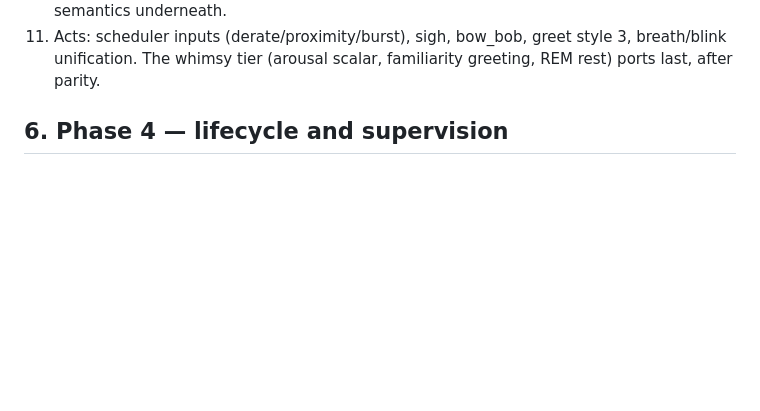
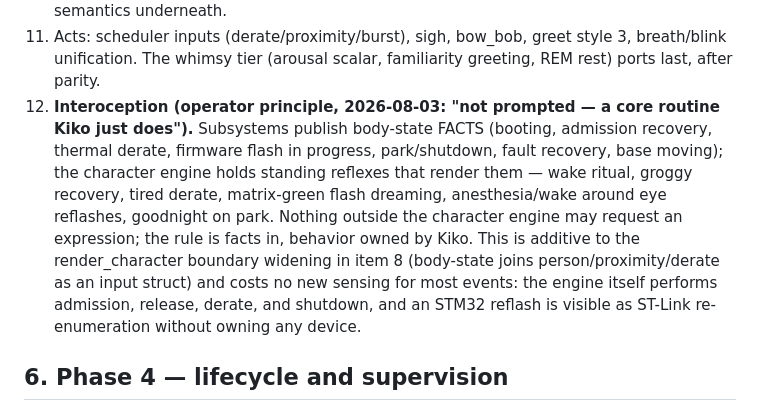
Before and after one commit to psygos/kiko, a Markdown page: docs/unification-plan-2026-08-03.md, the part around the change. GitHub-like rendering; blank space fills up the shorter version.

Commit message:
docs: interoception is a core routine, not a prompted service
Operator principle: Kiko's reactions to its own body — booting,
recovering, running warm, having its microcontrollers reflashed,
parking — are standing reflexes in the character engine, driven by
published facts. Nothing outside the character engine may request an
expression.

Co-Authored-By: Claude Fable 5 <noreply@anthropic.com>
Claude-Session: https://claude.ai/code/session_01GVZFo3jvp3hn5BBMxPMwtj

```diff
--- a/docs/unification-plan-2026-08-03.md
+++ b/docs/unification-plan-2026-08-03.md
@@ -114,6 +114,20 @@ the architecturally stricter Rust controllers, followed by one switchover.
 11. Acts: scheduler inputs (derate/proximity/burst), sigh, bow_bob, greet
     style 3, breath/blink unification. The whimsy tier (arousal scalar,
     familiarity greeting, REM rest) ports last, after parity.
+12. **Interoception (operator principle, 2026-08-03: "not prompted — a
+    core routine Kiko just does").** Subsystems publish body-state FACTS
+    (booting, admission recovery, thermal derate, firmware flash in
+    progress, park/shutdown, fault recovery, base moving); the character
+    engine holds standing reflexes that render them — wake ritual,
+    groggy recovery, tired derate, matrix-green flash dreaming,
+    anesthesia/wake around eye reflashes, goodnight on park. Nothing
+    outside the character engine may request an expression; the rule is
+    facts in, behavior owned by Kiko. This is additive to the
+    render_character boundary widening in item 8 (body-state joins
+    person/proximity/derate as an input struct) and costs no new sensing
+    for most events: the engine itself performs admission, release,
+    derate, and shutdown, and an STM32 reflash is visible as ST-Link
+    re-enumeration without owning any device.
 
 ## 6. Phase 4 — lifecycle and supervision
 
```
